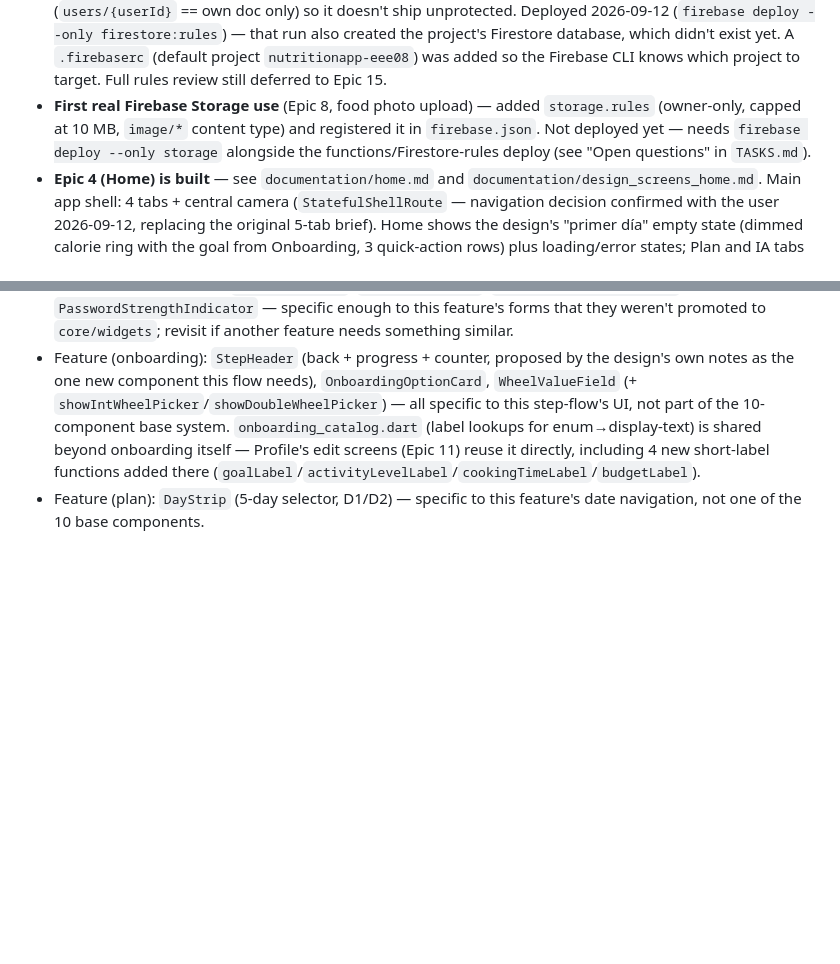
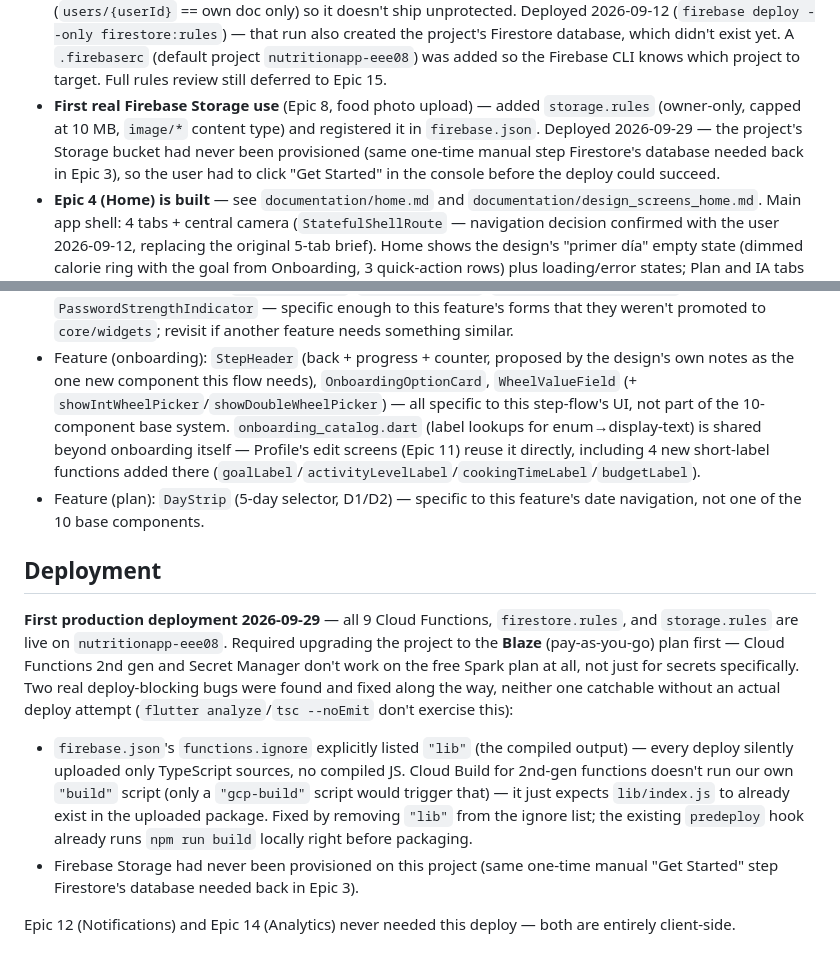
Before and after one commit to Valenciagu/nutrition_app, a Markdown page: PROJECT_CONTEXT.md, 2 parts joined by grey strips. GitHub-like rendering; blank space fills up the shorter version.

```diff
--- a/PROJECT_CONTEXT.md
+++ b/PROJECT_CONTEXT.md
@@ -38,7 +38,7 @@ An AI-powered personal nutrition assistant (Flutter, iOS + Android, Spanish-firs
 - **Epic 3 (Onboarding) is built and confirmed working end-to-end** (2026-09-12) — see `documentation/onboarding.md` and `documentation/design_screens_onboarding.md`. The 7-step conversational flow (B1-B7: objetivo, datos personales, actividad, alimentos que gustan, alergias, ritmo de comidas, cocina+presupuesto), local draft persistence (`shared_preferences`, since registration happens AFTER onboarding), and migration of the completed draft to Firestore (`users/{userId}`) once the user actually signs in/up. The user ran the real flow (Welcome → Onboarding → sign up) and verified in the Firebase console that `users/{uid}` lands with the full completed draft. B8/B9 (AI plan generation/reveal) are NOT built — they depend on Epic 5/6. **3 dark-mode bugs found via later manual testing were fixed 2026-09-20** (ONBOARD-104, see `documentation/onboarding.md` "Bugs corregidos"): selected-state text was invisible in several screens because `AppColorTokens.dark.actionPrimaryPressed` was identical to `actionPrimarySurface` — fixed by adding a correctly-separated `onActionPrimarySurface` token (also fixed the same bug in Home's avatar and SignUp's banner, which shared the same underlying token misuse); and B2's "Continuar" button stayed disabled despite age/height/weight already showing default values — fixed by giving `OnboardingAnswers` real constructor defaults instead of null.
 - `lib/features/` now has two features: `authentication/{data,domain,presentation}`, `onboarding/{data,domain,presentation}`. Home, nutrition, recipes, etc. don't exist yet.
 - **First real Firestore write in the app** (Onboarding's migration step) — added minimal `firestore.rules` (`users/{userId}` == own doc only) so it doesn't ship unprotected. Deployed 2026-09-12 (`firebase deploy --only firestore:rules`) — that run also created the project's Firestore database, which didn't exist yet. A `.firebaserc` (default project `nutritionapp-eee08`) was added so the Firebase CLI knows which project to target. Full rules review still deferred to Epic 15.
-- **First real Firebase Storage use** (Epic 8, food photo upload) — added `storage.rules` (owner-only, capped at 10 MB, `image/*` content type) and registered it in `firebase.json`. Not deployed yet — needs `firebase deploy --only storage` alongside the functions/Firestore-rules deploy (see "Open questions" in `TASKS.md`).
+- **First real Firebase Storage use** (Epic 8, food photo upload) — added `storage.rules` (owner-only, capped at 10 MB, `image/*` content type) and registered it in `firebase.json`. Deployed 2026-09-29 — the project's Storage bucket had never been provisioned (same one-time manual step Firestore's database needed back in Epic 3), so the user had to click "Get Started" in the console before the deploy could succeed.
 - **Epic 4 (Home) is built** — see `documentation/home.md` and `documentation/design_screens_home.md`. Main app shell: 4 tabs + central camera (`StatefulShellRoute` — navigation decision confirmed with the user 2026-09-12, replacing the original 5-tab brief). Home shows the design's "primer día" empty state (dimmed calorie ring with the goal from Onboarding, 3 quick-action rows) plus loading/error states; Plan and IA tabs are `ComingSoonPage` placeholders (Epic 5/6 not built), Perfil hosts the sign-out button temporarily (Epic 11 not built). The populated Home states (real macros, next meal, AI suggestions, streak) are NOT built — they need Epic 6's daily plan data; faking that content was rejected as misleading, same call as Onboarding's B8/B9. `flutter analyze` clean, `flutter build web --debug` succeeds; **still not manually tested by the user as of 2026-09-19** (a pending fix for a camera-button crash — negative `Container.margin` assertion, replaced with `Transform.translate` — sits uncommitted in `lib/core/widgets/bottom_navigation.dart`, likely found during that not-yet-completed manual pass). A bug list from the user is expected but not delivered yet (as of 2026-09-19); the user chose to proceed to Epic 5 first and address bugs later.
 - **Epic 15 (Security Hardening) is in progress** — see `documentation/security_review.md`. Found and fixed a real vulnerability in `firestore.rules`: the original `users/{userId}` rule had no field restriction, so a client could write `subscription.isPremium` directly (bypassing every Cloud Function's own "never trust client-sent premium status" logic, Instrucciones.md §70) even though no app code does this today — Firestore rules, not app code, are the real enforcement boundary. Fixed with a `create`/`update`/`delete` split and a field allowlist, using `diff(resource.data).affectedKeys()` (not `.keys()`) so it keeps working once Epic 13 starts writing `subscription` via the Admin SDK. Also reviewed: `storage.rules` (fine), Cloud Functions input validation (solid), the AI quota transaction (solid, genuinely atomic), and `functions/`'s `npm audit` (2 moderate transitive findings, documented rather than force-fixed without being able to test the result). App Check rollout — the remaining item from the epic's original scope — is blocked on the user registering real providers in external consoles; not built as a non-functional scaffold.
 - **Epic 14 (Analytics & Observability) is complete** — see `documentation/analytics.md`. Crashlytics wired into `main.dart` (`FlutterError.onError`/`PlatformDispatcher.instance.onError`, disabled in debug builds); no web implementation, no-op there. New `AnalyticsService` (`core/services/analytics/`) — one typed method per event rather than a generic `logEvent(name, params)`, event-name strings centralized in `core/constants/analytics_events.dart` (Instrucciones.md §48). 11 events instrumented at the real success point of an existing action across Epics 2/3/6/8/11/12 — nothing fabricated (recipe generation deliberately NOT instrumented since the client can't tell a fresh generation from a cached hit). Automatic screen-view tracking (`FirebaseAnalyticsObserver`) added 2026-09-21 once every `GoRoute` in `app_router.dart` got an explicit stable `name:` — the original blocker (auto-generated, unverifiable screen names) no longer applies; still not eyeballed against Firebase's live DebugView (no real device in this environment).
@@ -189,3 +189,11 @@ Foundation-only docs: `documentation/foundation.md` and `documentation/design_sy
 - Feature (authentication): `AuthBackButton`, `LegalNoticeText`, `LegalAcceptanceCheckbox`, `PasswordStrengthIndicator` — specific enough to this feature's forms that they weren't promoted to `core/widgets`; revisit if another feature needs something similar.
 - Feature (onboarding): `StepHeader` (back + progress + counter, proposed by the design's own notes as the one new component this flow needs), `OnboardingOptionCard`, `WheelValueField` (+ `showIntWheelPicker`/`showDoubleWheelPicker`) — all specific to this step-flow's UI, not part of the 10-component base system. `onboarding_catalog.dart` (label lookups for enum→display-text) is shared beyond onboarding itself — Profile's edit screens (Epic 11) reuse it directly, including 4 new short-label functions added there (`goalLabel`/`activityLevelLabel`/`cookingTimeLabel`/`budgetLabel`).
 - Feature (plan): `DayStrip` (5-day selector, D1/D2) — specific to this feature's date navigation, not one of the 10 base components.
+
+## Deployment
+
+**First production deployment 2026-09-29** — all 9 Cloud Functions, `firestore.rules`, and `storage.rules` are live on `nutritionapp-eee08`. Required upgrading the project to the **Blaze** (pay-as-you-go) plan first — Cloud Functions 2nd gen and Secret Manager don't work on the free Spark plan at all, not just for secrets specifically. Two real deploy-blocking bugs were found and fixed along the way, neither one catchable without an actual deploy attempt (`flutter analyze`/`tsc --noEmit` don't exercise this):
+- `firebase.json`'s `functions.ignore` explicitly listed `"lib"` (the compiled output) — every deploy silently uploaded only TypeScript sources, no compiled JS. Cloud Build for 2nd-gen functions doesn't run our own `"build"` script (only a `"gcp-build"` script would trigger that) — it just expects `lib/index.js` to already exist in the uploaded package. Fixed by removing `"lib"` from the ignore list; the existing `predeploy` hook already runs `npm run build` locally right before packaging.
+- Firebase Storage had never been provisioned on this project (same one-time manual "Get Started" step Firestore's database needed back in Epic 3).
+
+Epic 12 (Notifications) and Epic 14 (Analytics) never needed this deploy — both are entirely client-side.
```
Also changed, not shown: other parts of PROJECT_CONTEXT.md (+3 -3 lines), TASKS.md (+6 -3 lines).
